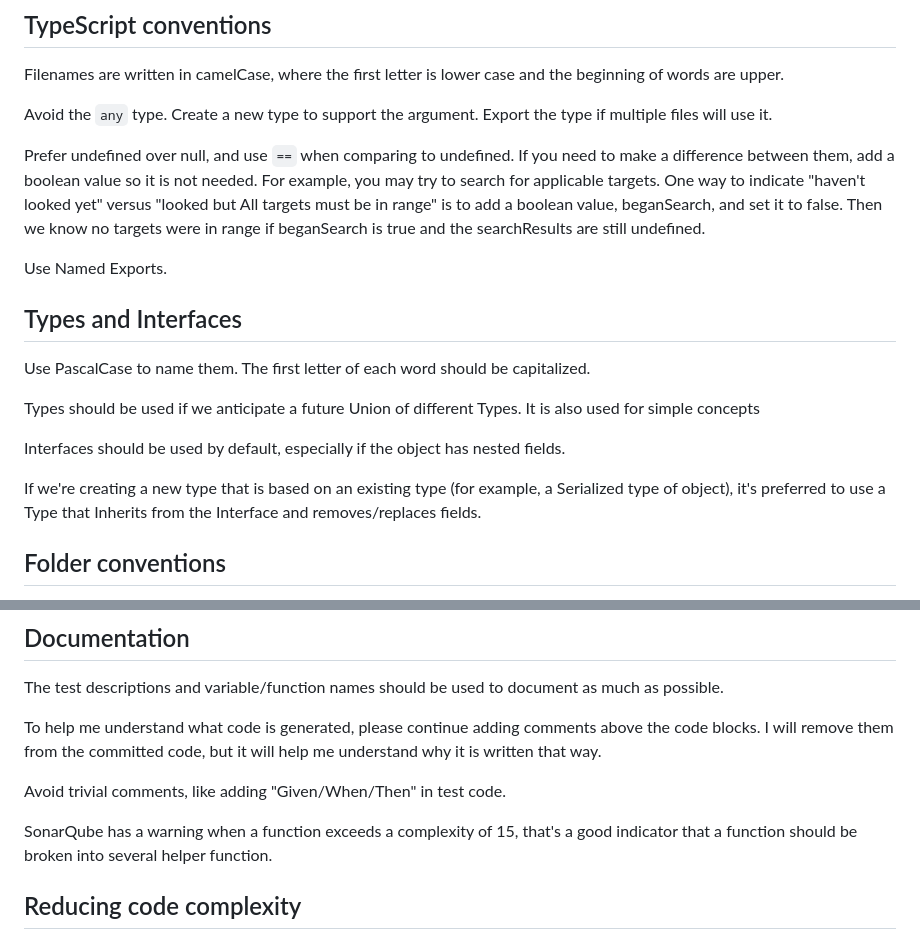
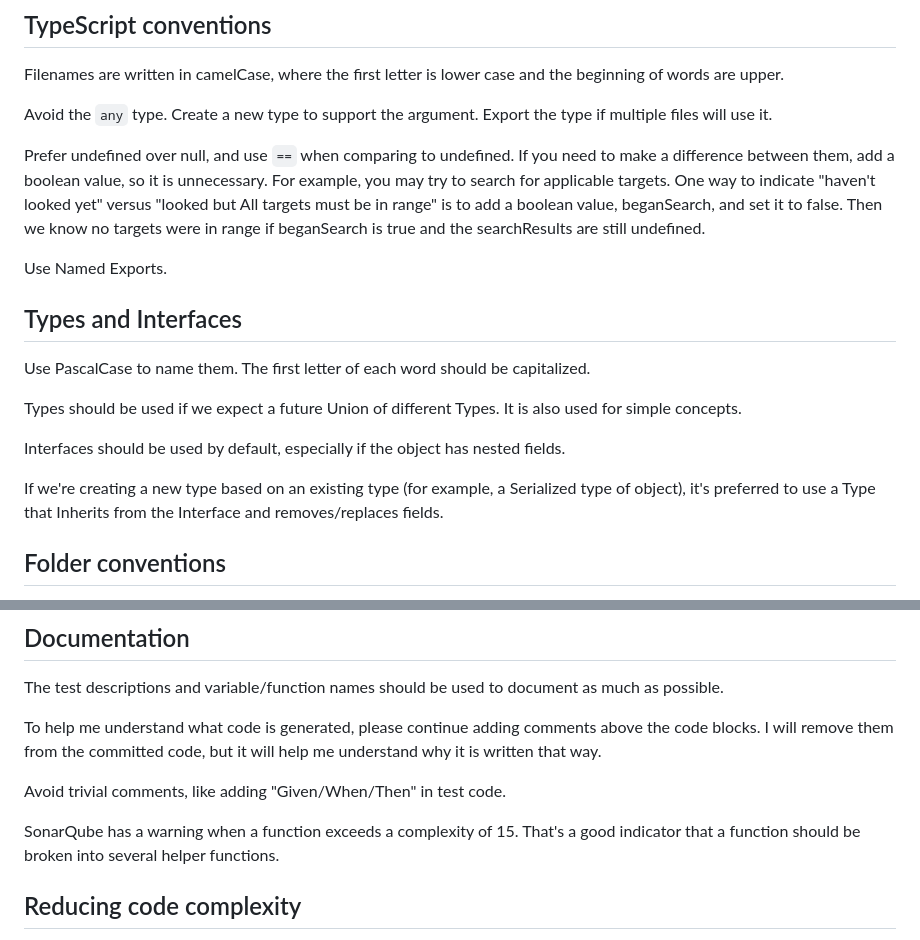
Before and after one commit to Chadius/Battle-for-fell-desert-logic, a Markdown page: CLAUDE.md, 2 parts joined by grey strips. Rendered like a GitHub page.

Commit message:
chore: Update CLAUDE.md

```diff
--- a/CLAUDE.md
+++ b/CLAUDE.md
@@ -21,7 +21,7 @@ Filenames are written in camelCase, where the first letter is lower case and the
 Avoid the `any` type. Create a new type to support the argument. Export the type if multiple files will use it.
 
 Prefer undefined over null, and use `==` when comparing to undefined. If you need to make a difference between them,
-add a boolean value so it is not needed.
+add a boolean value, so it is unnecessary.
 For example, you may try to search for applicable targets. One way to indicate "haven't looked yet" versus "looked but
 All targets must be in range"
 is to add a boolean value, beganSearch, and set it to false. Then we know no targets were in range if beganSearch is
@@ -33,11 +33,11 @@ Use Named Exports.
 
 Use PascalCase to name them. The first letter of each word should be capitalized.
 
-Types should be used if we anticipate a future Union of different Types. It is also used for simple concepts
+Types should be used if we expect a future Union of different Types. It is also used for simple concepts.
 
 Interfaces should be used by default, especially if the object has nested fields.
 
-If we're creating a new type that is based on an existing type (for example, a Serialized type of object), it's
+If we're creating a new type based on an existing type (for example, a Serialized type of object), it's
 preferred to use a Type that Inherits from the Interface and removes/replaces fields.
 
 ## Folder conventions
@@ -74,8 +74,8 @@ I will remove them from the committed code, but it will help me understand why i
 
 Avoid trivial comments, like adding "Given/When/Then" in test code.
 
-SonarQube has a warning when a function exceeds a complexity of 15, that's a good indicator that a function should be
-broken into several helper function.
+SonarQube has a warning when a function exceeds a complexity of 15. That's a good indicator that a function should be
+broken into several helper functions.
 
 ## Reducing code complexity
 
```
